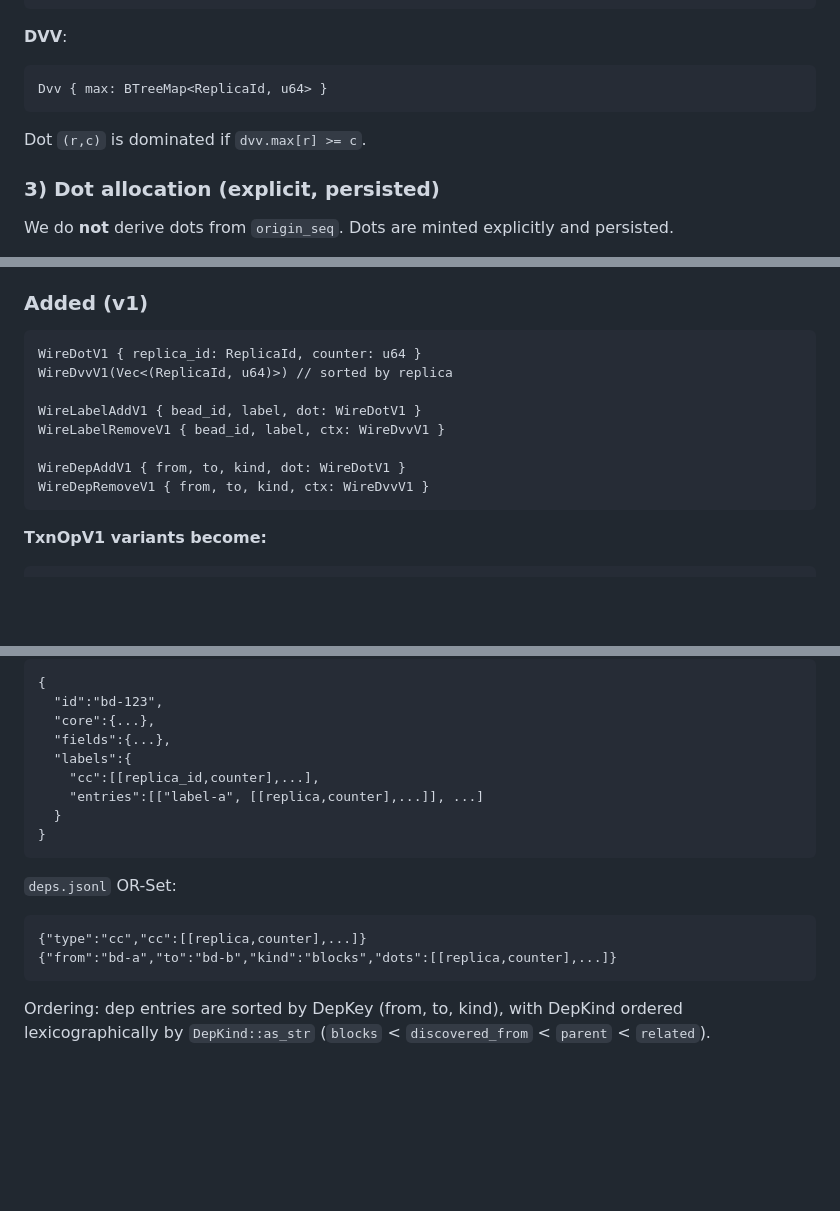
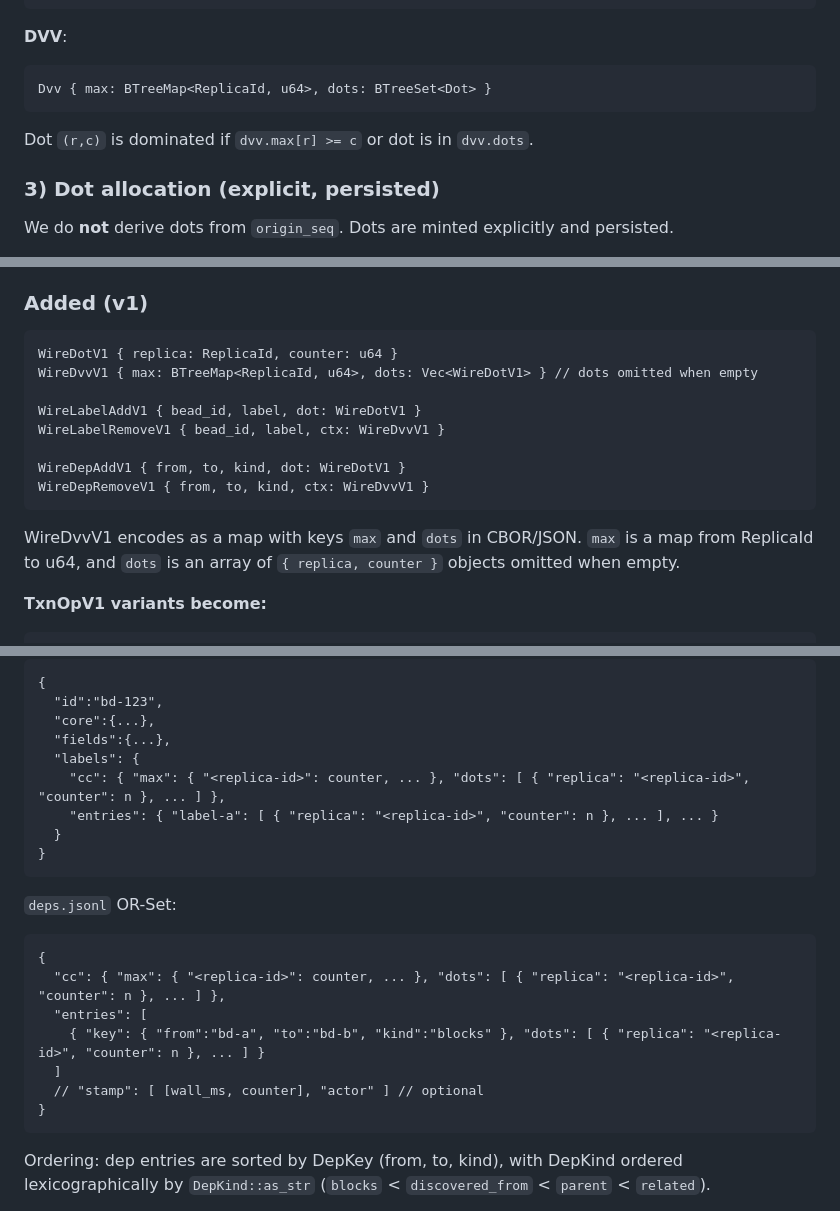
Before and after one commit to delightful-ai/beads-rs, a Markdown page: CRDT_OVERHAUL.md, 3 parts joined by grey strips. Rendered like a GitHub page; blank space fills up the shorter version.

Commit message:
bd-qz97.21: update wire format docs

````diff
--- a/CRDT_OVERHAUL.md
+++ b/CRDT_OVERHAUL.md
@@ -111,10 +111,10 @@ Dot {
 **DVV**:
 
 ```
-Dvv { max: BTreeMap<ReplicaId, u64> }
+Dvv { max: BTreeMap<ReplicaId, u64>, dots: BTreeSet<Dot> }
 ```
 
-Dot `(r,c)` is dominated if `dvv.max[r] >= c`.
+Dot `(r,c)` is dominated if `dvv.max[r] >= c` or dot is in `dvv.dots`.
 
 ### 3) Dot allocation (explicit, persisted)
 
@@ -305,8 +305,8 @@ Code refs (current):
 ### Added (v1)
 
 ```
-WireDotV1 { replica_id: ReplicaId, counter: u64 }
-WireDvvV1(Vec<(ReplicaId, u64)>) // sorted by replica
+WireDotV1 { replica: ReplicaId, counter: u64 }
+WireDvvV1 { max: BTreeMap<ReplicaId, u64>, dots: Vec<WireDotV1> } // dots omitted when empty
 
 WireLabelAddV1 { bead_id, label, dot: WireDotV1 }
 WireLabelRemoveV1 { bead_id, label, ctx: WireDvvV1 }
@@ -314,6 +314,10 @@ WireLabelRemoveV1 { bead_id, label, ctx: WireDvvV1 }
 WireDepAddV1 { from, to, kind, dot: WireDotV1 }
 WireDepRemoveV1 { from, to, kind, ctx: WireDvvV1 }
 ```
+
+WireDvvV1 encodes as a map with keys `max` and `dots` in CBOR/JSON. `max` is a map
+from ReplicaId to u64, and `dots` is an array of `{ replica, counter }` objects
+omitted when empty.
 
 **TxnOpV1 variants become:**
 
@@ -423,9 +427,9 @@ We must persist OR-Set metadata (dots + cc) and NoteStore globally.
   "id":"bd-123",
   "core":{...},
   "fields":{...},
-  "labels":{
-    "cc":[[replica_id,counter],...],
-    "entries":[["label-a", [[replica,counter],...]], ...]
+  "labels": {
+    "cc": { "max": { "<replica-id>": counter, ... }, "dots": [ { "replica": "<replica-id>", "counter": n }, ... ] },
+    "entries": { "label-a": [ { "replica": "<replica-id>", "counter": n }, ... ], ... }
   }
 }
 ```
@@ -433,8 +437,13 @@ We must persist OR-Set metadata (dots + cc) and NoteStore globally.
 `deps.jsonl` OR-Set:
 
 ```
-{"type":"cc","cc":[[replica,counter],...]}
-{"from":"bd-a","to":"bd-b","kind":"blocks","dots":[[replica,counter],...]}
+{
+  "cc": { "max": { "<replica-id>": counter, ... }, "dots": [ { "replica": "<replica-id>", "counter": n }, ... ] },
+  "entries": [
+    { "key": { "from":"bd-a", "to":"bd-b", "kind":"blocks" }, "dots": [ { "replica": "<replica-id>", "counter": n }, ... ] }
+  ]
+  // "stamp": [ [wall_ms, counter], "actor" ] // optional
+}
 ```
 
 Ordering: dep entries are sorted by DepKey (from, to, kind), with DepKind ordered
````
